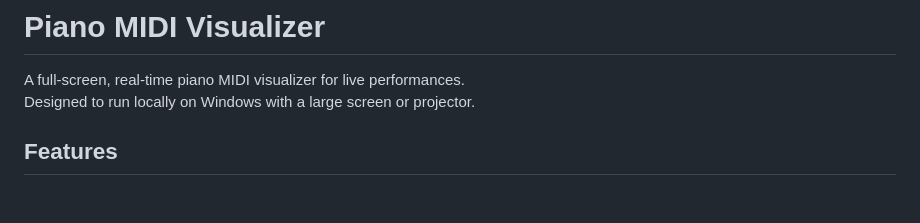
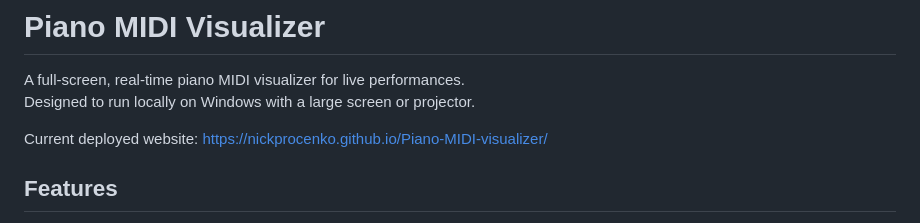
Before and after one commit to nickprocenko/Piano-MIDI-visualizer, a Markdown page: README.md, the part around the change. Rendered like a GitHub page; blank space fills up the shorter version.

Commit message:
docs: add deployed website HTML link to README
Agent-Logs-Url: https://github.com/nickprocenko/Piano-MIDI-visualizer/sessions/b1281b99-e14a-4436-b214-6c91cc3ea460

Co-authored-by: nickprocenko <84611512+nickprocenko@users.noreply.github.com>

```diff
--- a/README.md
+++ b/README.md
@@ -2,6 +2,8 @@
 
 A full-screen, real-time piano MIDI visualizer for live performances.
 Designed to run locally on Windows with a large screen or projector.
+
+Current deployed website: <a href="https://nickprocenko.github.io/Piano-MIDI-visualizer/" target="_blank" rel="noopener noreferrer">https://nickprocenko.github.io/Piano-MIDI-visualizer/</a>
 
 ## Features
 - Borderless fullscreen on a second monitor — clicking your PC monitor won't minimise the window
```
